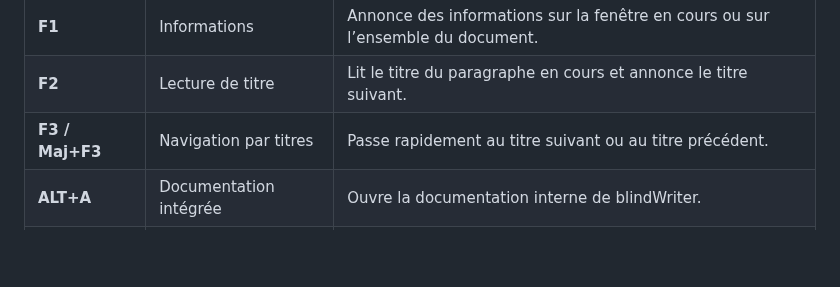
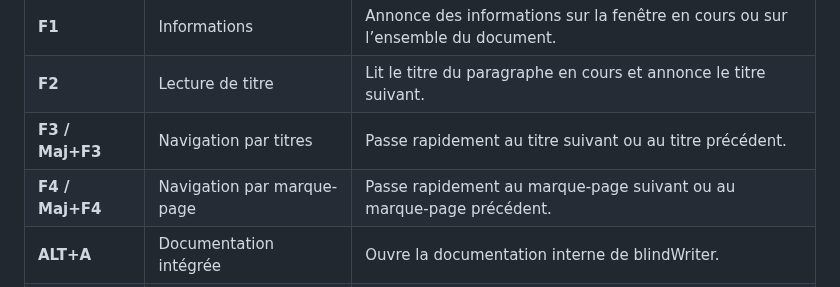
Before and after one commit to 1-pablo-rodriguez/LisioWriter, a Markdown page: README.md, the part around the change. Drawn GitHub-style; blank space fills up the shorter version.

Commit message:
Add F4 and Shift+F4 for bookmark navigation

```diff
--- a/README.md
+++ b/README.md
@@ -86,6 +86,7 @@ Le tableau ci-dessous illustre quelques fonctions pratiques de blindWriter acces
 | **F1**         | Informations           | Annonce des informations sur la fenêtre en cours ou sur l’ensemble du document. |
 | **F2**         | Lecture de titre       | Lit le titre du paragraphe en cours et annonce le titre suivant.            |
 | **F3 / Maj+F3**| Navigation par titres  | Passe rapidement au titre suivant ou au titre précédent.                    |
+| **F4 / Maj+F4**| Navigation par marque-page  | Passe rapidement au marque-page suivant ou au marque-page précédent.   |
 | **ALT+A**      | Documentation intégrée | Ouvre la documentation interne de blindWriter.                              |
 | **F6**         | Navigateur de titres   | Ouvre le navigateur pour parcourir la structure du document.                |
 | **Ctrl+F7**    | Vérification du doc.   | Lance la vérification orthographique et grammaticale de tout le document.   |
```
